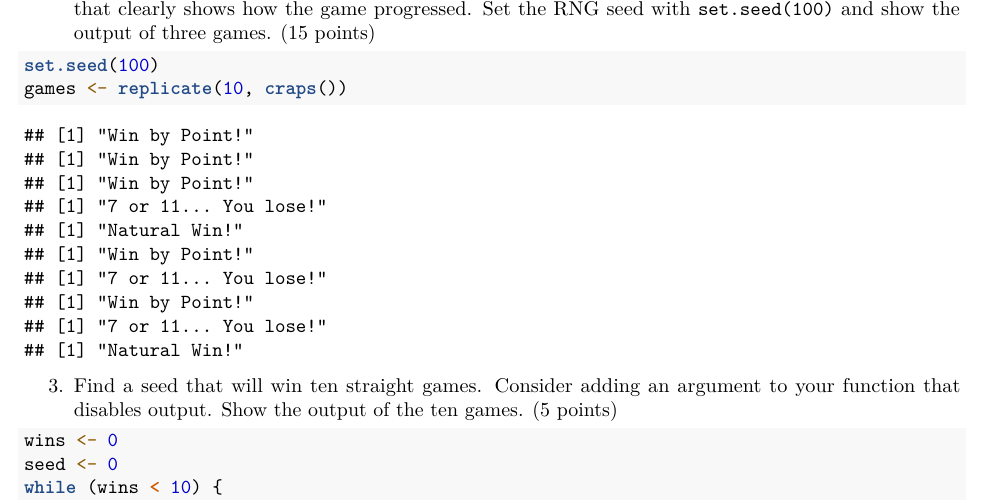
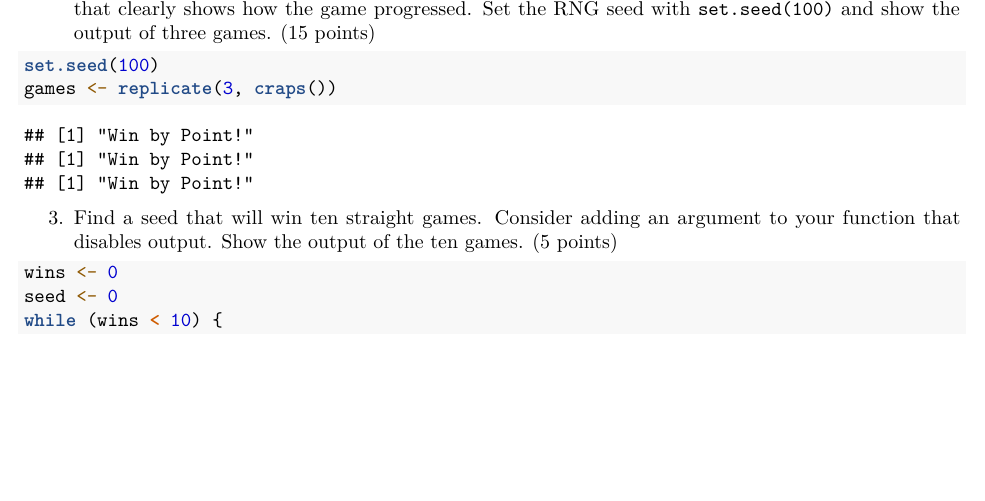
Before and after one commit to bocs2993/Bios6301-Homework, an R Markdown document (assignment4_bStanley.Rmd): part of page 3 of 7, cut so that both start at the same text, the shorter picture padded with empty space. Rendered offline with R 4.5, knitr and Pandoc, then LaTeX, with nearby package versions; common packages that the code uses without loading them are loaded.

Commit message:
Misread Fix

````diff
--- a/assignment4_bStanley.Rmd
+++ b/assignment4_bStanley.Rmd
@@ -119,7 +119,7 @@ craps <- function(output=T) {
 
 ```{r}
 set.seed(100)
-games <- replicate(10, craps())
+games <- replicate(3, craps())
 ```
 
 3. Find a seed that will win ten straight games.  Consider adding an argument to your function that disables output. Show the output of the ten games. (5 points)
````
